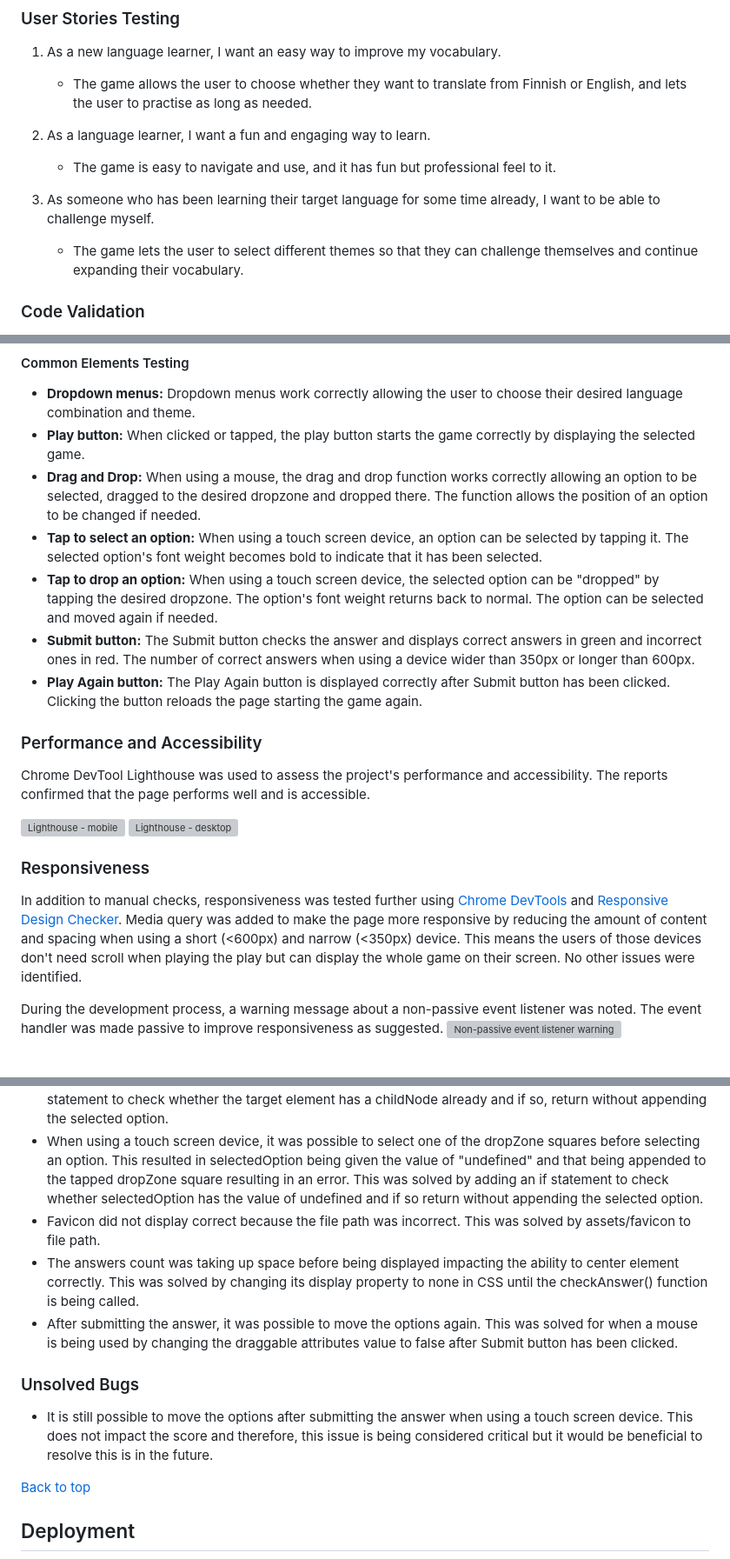
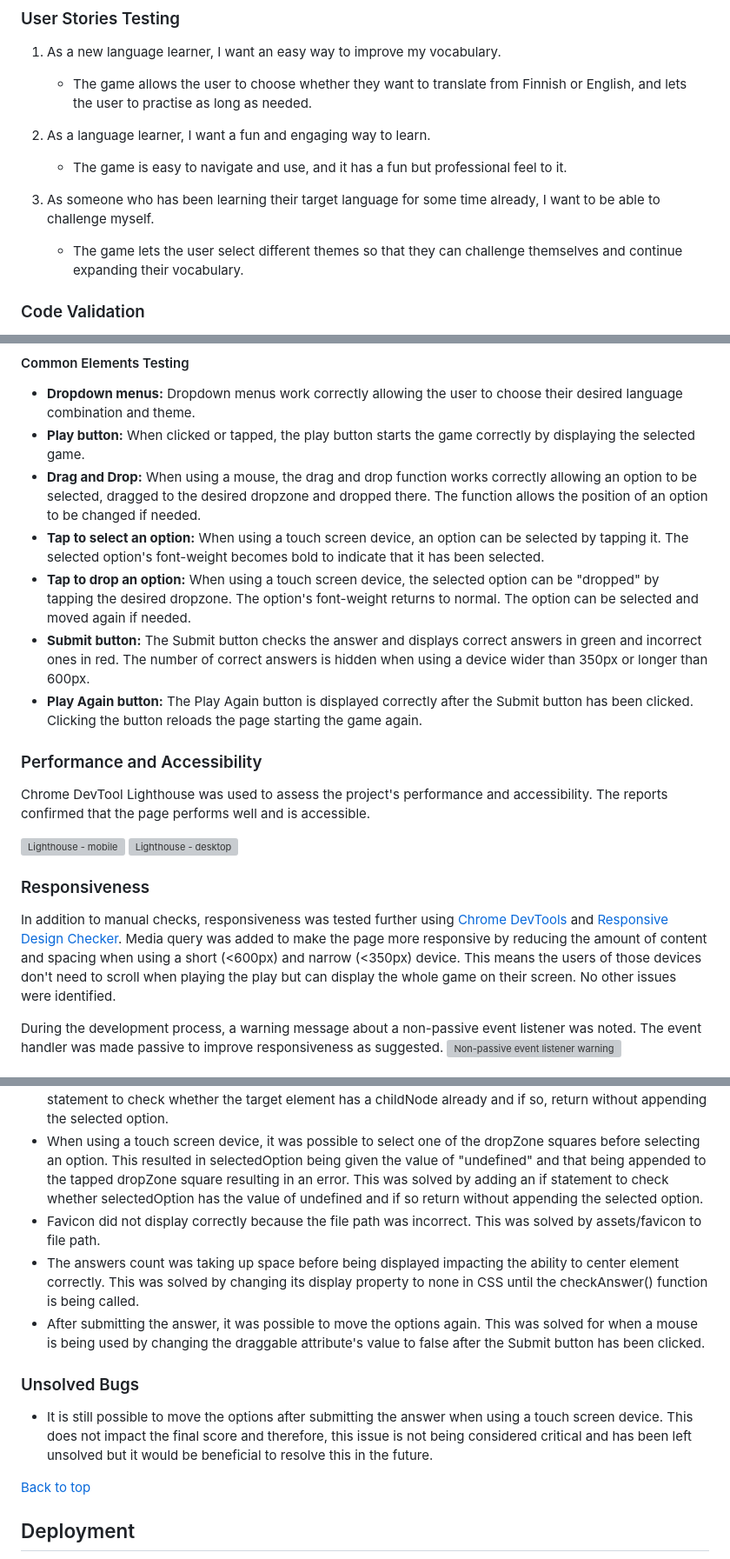
Before and after one commit to jonnlai/language-game, a Markdown page: README.md, 3 parts joined by grey strips. Shown: that part at 87% size. Rendered like a GitHub page; grey boxes are pictures that could not be loaded.

Commit message:
docs: improve spelling and grammar

```diff
--- a/README.md
+++ b/README.md
@@ -174,10 +174,10 @@ The correct and incorrect answers are counted, and the player shown a message to
 
 2. As a language learner, I want a fun and engaging way to learn.
 
-   - The game is easy to navigate and use, and it has fun but professional feel to it.
+   - The game is easy to navigate and use, and it has a fun but professional feel to it.
 
 3. As someone who has been learning their target language for some time already, I want to be able to challenge myself.
-   - The game lets the user to select different themes so that they can challenge themselves and continue expanding their vocabulary.
+   - The game lets the user select different themes so that they can challenge themselves and continue expanding their vocabulary.
 
 ### Code Validation
 
@@ -230,10 +230,10 @@ The website was tested on the following devices:
 - **Dropdown menus:** Dropdown menus work correctly allowing the user to choose their desired language combination and theme.
 - **Play button:** When clicked or tapped, the play button starts the game correctly by displaying the selected game.
 - **Drag and Drop:** When using a mouse, the drag and drop function works correctly allowing an option to be selected, dragged to the desired dropzone and dropped there. The function allows the position of an option to be changed if needed.
-- **Tap to select an option:** When using a touch screen device, an option can be selected by tapping it. The selected option's font weight becomes bold to indicate that it has been selected.
-- **Tap to drop an option:** When using a touch screen device, the selected option can be "dropped" by tapping the desired dropzone. The option's font weight returns back to normal. The option can be selected and moved again if needed.
-- **Submit button:** The Submit button checks the answer and displays correct answers in green and incorrect ones in red. The number of correct answers when using a device wider than 350px or longer than 600px.
-- **Play Again button:** The Play Again button is displayed correctly after Submit button has been clicked. Clicking the button reloads the page starting the game again.
+- **Tap to select an option:** When using a touch screen device, an option can be selected by tapping it. The selected option's font-weight becomes bold to indicate that it has been selected.
+- **Tap to drop an option:** When using a touch screen device, the selected option can be "dropped" by tapping the desired dropzone. The option's font-weight returns to normal. The option can be selected and moved again if needed.
+- **Submit button:** The Submit button checks the answer and displays correct answers in green and incorrect ones in red. The number of correct answers is hidden when using a device wider than 350px or longer than 600px.
+- **Play Again button:** The Play Again button is displayed correctly after the Submit button has been clicked. Clicking the button reloads the page starting the game again.
 
 ### Performance and Accessibility
 
@@ -244,7 +244,7 @@ Chrome DevTool Lighthouse was used to assess the project's performance and acces
 
 ### Responsiveness
 
-In addition to manual checks, responsiveness was tested further using [Chrome DevTools](https://developer.chrome.com/docs/devtools) and [Responsive Design Checker](https://www.responsivedesignchecker.com/). Media query was added to make the page more responsive by reducing the amount of content and spacing when using a short (<600px) and narrow (<350px) device. This means the users of those devices don't need scroll when playing the play but can display the whole game on their screen. No other issues were identified.
+In addition to manual checks, responsiveness was tested further using [Chrome DevTools](https://developer.chrome.com/docs/devtools) and [Responsive Design Checker](https://www.responsivedesignchecker.com/). Media query was added to make the page more responsive by reducing the amount of content and spacing when using a short (<600px) and narrow (<350px) device. This means the users of those devices don't need to scroll when playing the play but can display the whole game on their screen. No other issues were identified.
 
 During the development process, a warning message about a non-passive event listener was noted. The event handler was made passive to improve responsiveness as suggested.
 ![Non-passive event listener warning](readme-files/testing/violation-non-passive-event-listener.png)
@@ -256,13 +256,13 @@ During the development process, a warning message about a non-passive event list
 - After the drag and drop functionality was added, the game only worked when using a mouse. The developer tried to solve this issue by adding "touch action: none" to the draggable elements ([GitHub](https://github.com/taye/interact.js/issues/564)). However, this did not solve the problem. Therefore, it was decided that it was best to add "touchstart" event listeners to allow playing by tapping the selected option and dropzone. ([Web Dev Simplified- Learn Javascript Touch Events in 17 Minutes](https://www.youtube.com/watch?v=TaPdgj8mucI))
 - Two options could be dropped in the same dropZone causing an error. This was solved adding an if statement to check whether the target element has a childNode already and if so, return without appending the selected option.
 - When using a touch screen device, it was possible to select one of the dropZone squares before selecting an option. This resulted in selectedOption being given the value of "undefined" and that being appended to the tapped dropZone square resulting in an error. This was solved by adding an if statement to check whether selectedOption has the value of undefined and if so return without appending the selected option.
-- Favicon did not display correct because the file path was incorrect. This was solved by assets/favicon to file path.
+- Favicon did not display correctly because the file path was incorrect. This was solved by assets/favicon to file path.
 - The answers count was taking up space before being displayed impacting the ability to center element correctly. This was solved by changing its display property to none in CSS until the checkAnswer() function is being called.
-- After submitting the answer, it was possible to move the options again. This was solved for when a mouse is being used by changing the draggable attributes value to false after Submit button has been clicked.
+- After submitting the answer, it was possible to move the options again. This was solved for when a mouse is being used by changing the draggable attribute's value to false after the Submit button has been clicked.
 
 ### Unsolved Bugs
 
-- It is still possible to move the options after submitting the answer when using a touch screen device. This does not impact the score and therefore, this issue is being considered critical but it would be beneficial to resolve this is in the future.
+- It is still possible to move the options after submitting the answer when using a touch screen device. This does not impact the final score and therefore, this issue is not being considered critical and has been left unsolved but it would be beneficial to resolve this in the future.
 
 [Back to top](#vocabulary-booster)
 
```
Also changed, not shown: other parts of README.md (+2 -2 lines).
